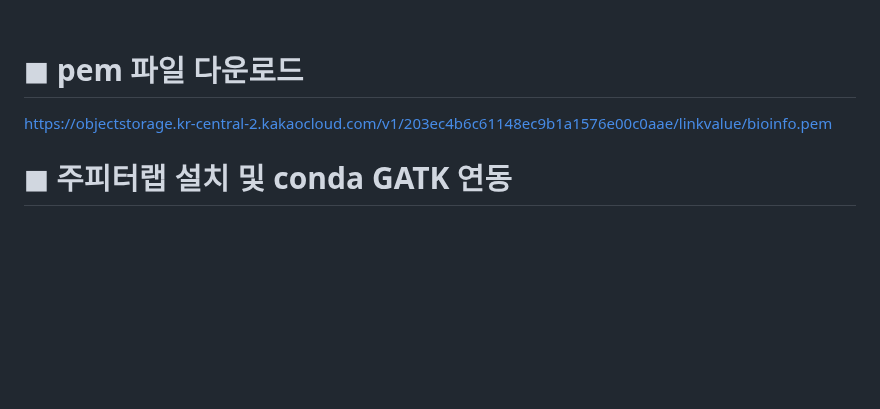
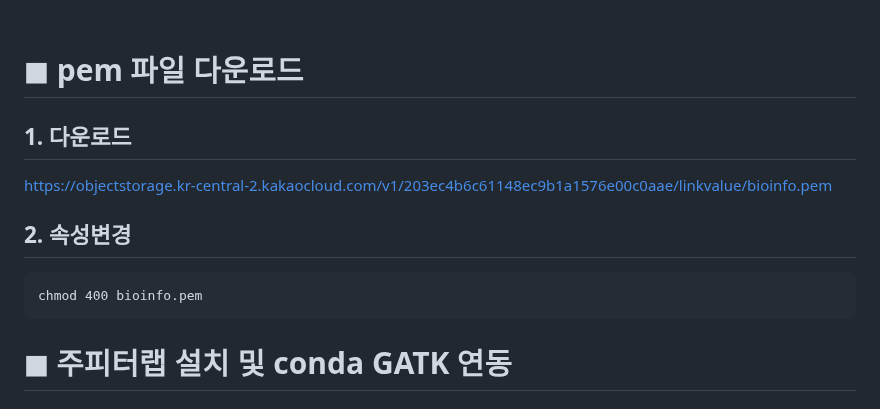
Before and after one commit to yhgong/my-first-blog, a Markdown page: README.md, the part around the change. Rendered like a GitHub page; blank space fills up the shorter version.

````diff
--- a/README.md
+++ b/README.md
@@ -92,7 +92,15 @@
 <br>
 
 # ◼︎ pem 파일 다운로드
+## 1. 다운로드
+
 https://objectstorage.kr-central-2.kakaocloud.com/v1/203ec4b6c61148ec9b1a1576e00c0aae/linkvalue/bioinfo.pem
+
+## 2. 속성변경
+```
+chmod 400 bioinfo.pem
+```
+
 
 # ◼︎ 주피터랩 설치 및 conda GATK 연동
 
````
